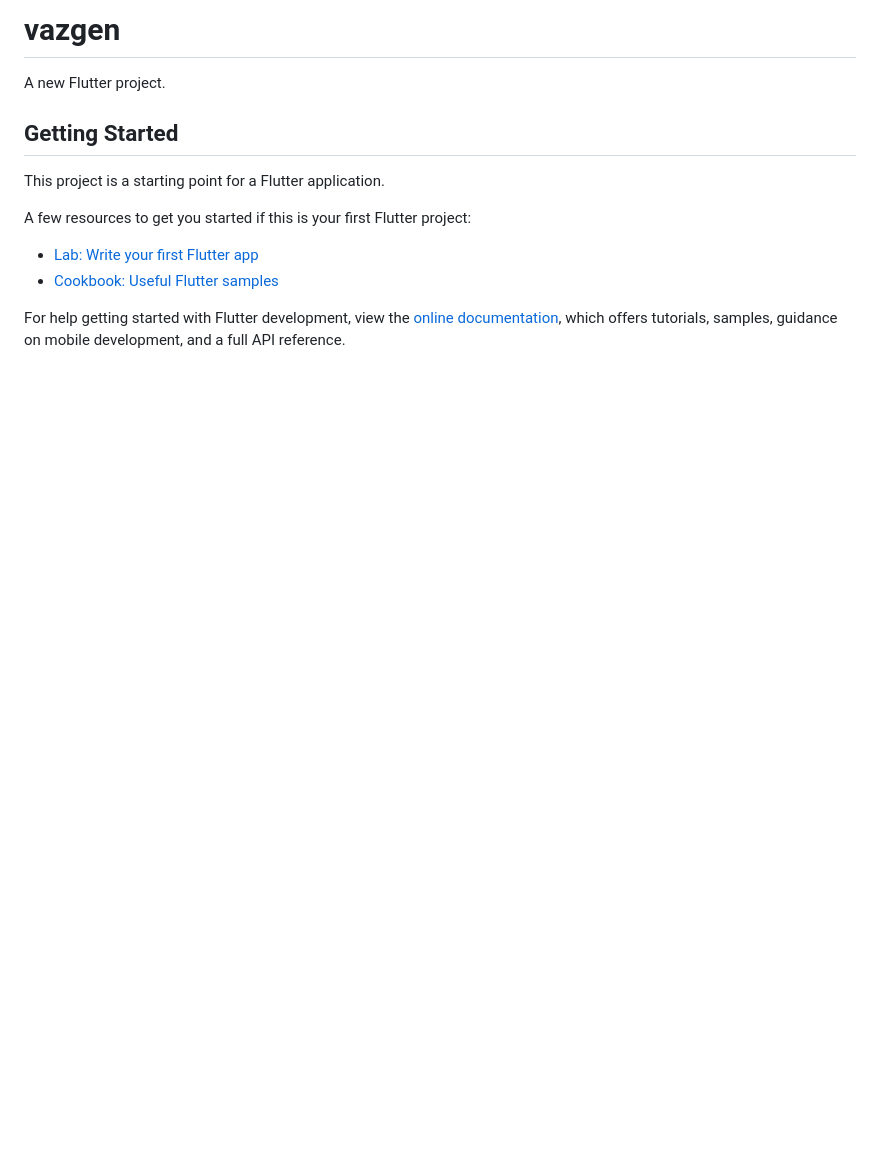
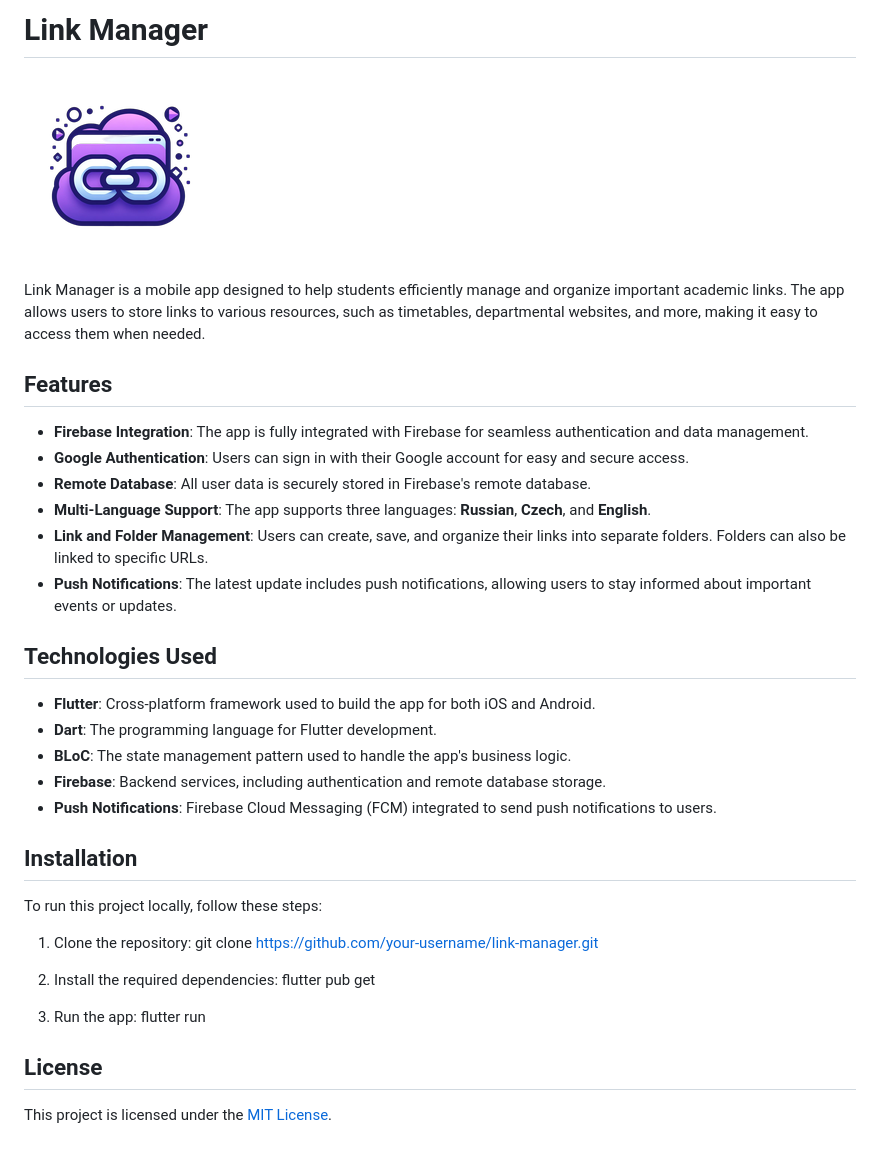
Before and after one commit to Vazgen2k4/link_manager, a Markdown page: README.md, the part around the change. Drawn GitHub-style; pictures changed too: assets/images/logo.png (added); blank space fills up the shorter version.

Commit message:
Add license and readme

```diff
--- a/README.md
+++ b/README.md
@@ -1,16 +1,39 @@
-# vazgen
+# Link Manager
 
-A new Flutter project.
+![app](assets/images/logo.png)
 
-## Getting Started
+Link Manager is a mobile app designed to help students efficiently manage and organize important academic links. The app allows users to store links to various resources, such as timetables, departmental websites, and more, making it easy to access them when needed.
 
-This project is a starting point for a Flutter application.
+## Features
 
-A few resources to get you started if this is your first Flutter project:
+- **Firebase Integration**: The app is fully integrated with Firebase for seamless authentication and data management.
+- **Google Authentication**: Users can sign in with their Google account for easy and secure access.
+- **Remote Database**: All user data is securely stored in Firebase's remote database.
+- **Multi-Language Support**: The app supports three languages: **Russian**, **Czech**, and **English**.
+- **Link and Folder Management**: Users can create, save, and organize their links into separate folders. Folders can also be linked to specific URLs.
+- **Push Notifications**: The latest update includes push notifications, allowing users to stay informed about important events or updates.
 
-- [Lab: Write your first Flutter app](https://docs.flutter.dev/get-started/codelab)
-- [Cookbook: Useful Flutter samples](https://docs.flutter.dev/cookbook)
+## Technologies Used
 
-For help getting started with Flutter development, view the
-[online documentation](https://docs.flutter.dev/), which offers tutorials,
-samples, guidance on mobile development, and a full API reference.
+- **Flutter**: Cross-platform framework used to build the app for both iOS and Android.
+- **Dart**: The programming language for Flutter development.
+- **BLoC**: The state management pattern used to handle the app's business logic.
+- **Firebase**: Backend services, including authentication and remote database storage.
+- **Push Notifications**: Firebase Cloud Messaging (FCM) integrated to send push notifications to users.
+
+## Installation
+
+To run this project locally, follow these steps:
+
+1. Clone the repository:
+   git clone https://github.com/your-username/link-manager.git
+
+2. Install the required dependencies:
+   flutter pub get
+
+3. Run the app:
+   flutter run
+
+## License
+
+This project is licensed under the [MIT License](LICENSE).
```
Also changed, not shown: assets/icons/logo.png (deleted), 6 other files.
